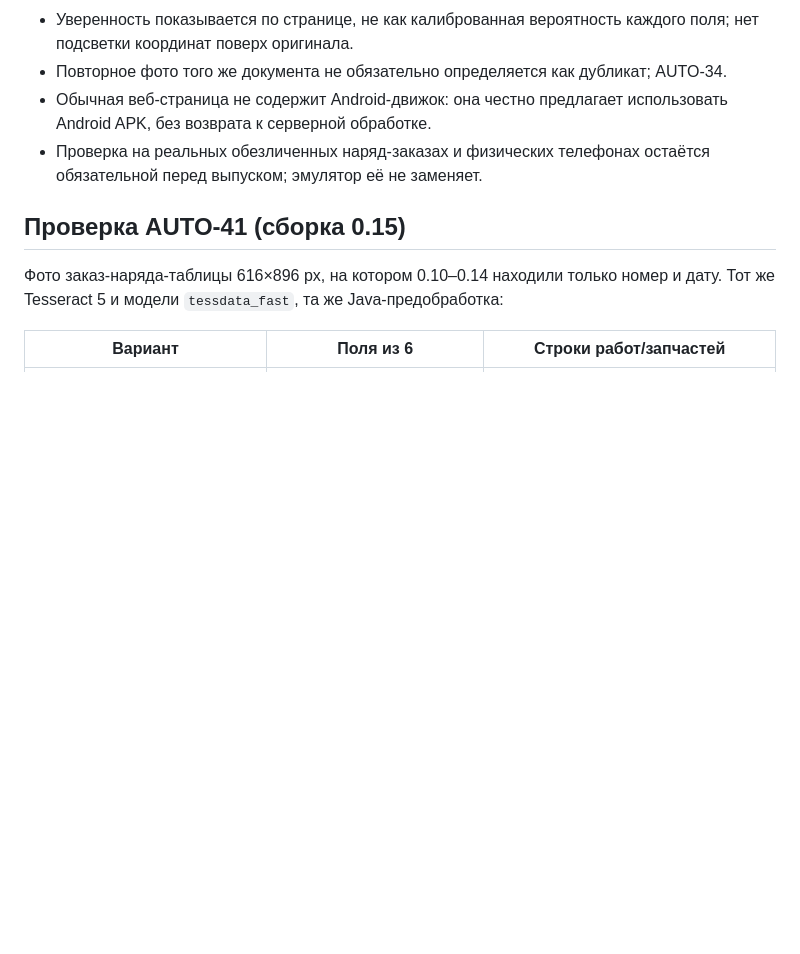
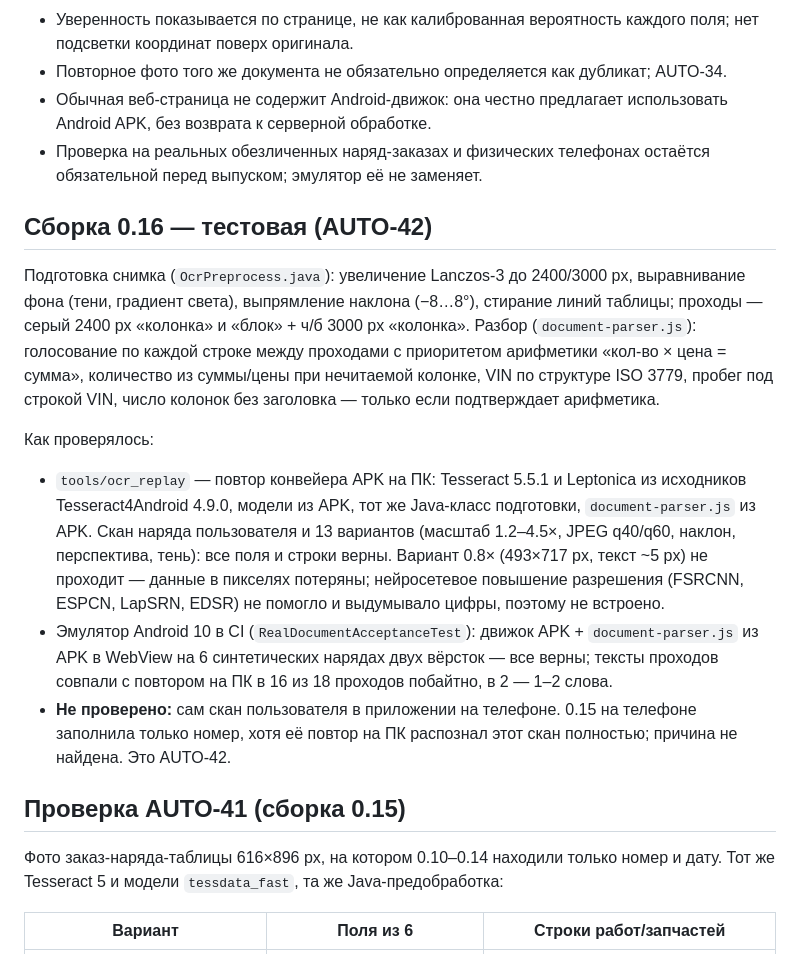
Before and after one commit to pazzia/Auto, a Markdown page: docs/ocr.md, the part around the change. Drawn GitHub-style; blank space fills up the shorter version.

```diff
--- a/docs/ocr.md
+++ b/docs/ocr.md
@@ -54,6 +54,15 @@ gradle :app:assembleDebug
 - Обычная веб-страница не содержит Android-движок: она честно предлагает использовать Android APK, без возврата к серверной обработке.
 - Проверка на реальных обезличенных наряд-заказах и физических телефонах остаётся обязательной перед выпуском; эмулятор её не заменяет.
 
+## Сборка 0.16 — тестовая (AUTO-42)
+
+Подготовка снимка (`OcrPreprocess.java`): увеличение Lanczos-3 до 2400/3000 px, выравнивание фона (тени, градиент света), выпрямление наклона (−8…8°), стирание линий таблицы; проходы — серый 2400 px «колонка» и «блок» + ч/б 3000 px «колонка». Разбор (`document-parser.js`): голосование по каждой строке между проходами с приоритетом арифметики «кол-во × цена = сумма», количество из суммы/цены при нечитаемой колонке, VIN по структуре ISO 3779, пробег под строкой VIN, число колонок без заголовка — только если подтверждает арифметика.
+
+Как проверялось:
+- `tools/ocr_replay` — повтор конвейера APK на ПК: Tesseract 5.5.1 и Leptonica из исходников Tesseract4Android 4.9.0, модели из APK, тот же Java-класс подготовки, `document-parser.js` из APK. Скан наряда пользователя и 13 вариантов (масштаб 1.2–4.5×, JPEG q40/q60, наклон, перспектива, тень): все поля и строки верны. Вариант 0.8× (493×717 px, текст ~5 px) не проходит — данные в пикселях потеряны; нейросетевое повышение разрешения (FSRCNN, ESPCN, LapSRN, EDSR) не помогло и выдумывало цифры, поэтому не встроено.
+- Эмулятор Android 10 в CI (`RealDocumentAcceptanceTest`): движок APK + `document-parser.js` из APK в WebView на 6 синтетических нарядах двух вёрсток — все верны; тексты проходов совпали с повтором на ПК в 16 из 18 проходов побайтно, в 2 — 1–2 слова.
+- **Не проверено:** сам скан пользователя в приложении на телефоне. 0.15 на телефоне заполнила только номер, хотя её повтор на ПК распознал этот скан полностью; причина не найдена. Это AUTO-42.
+
 ## Проверка AUTO-41 (сборка 0.15)
 
 Фото заказ-наряда-таблицы 616×896 px, на котором 0.10–0.14 находили только номер и дату. Тот же Tesseract 5 и модели `tessdata_fast`, та же Java-предобработка:
```
Also changed, not shown: CHANGELOG.md (+8 -0 lines), docs/backlog.md (+2 -1 lines).
